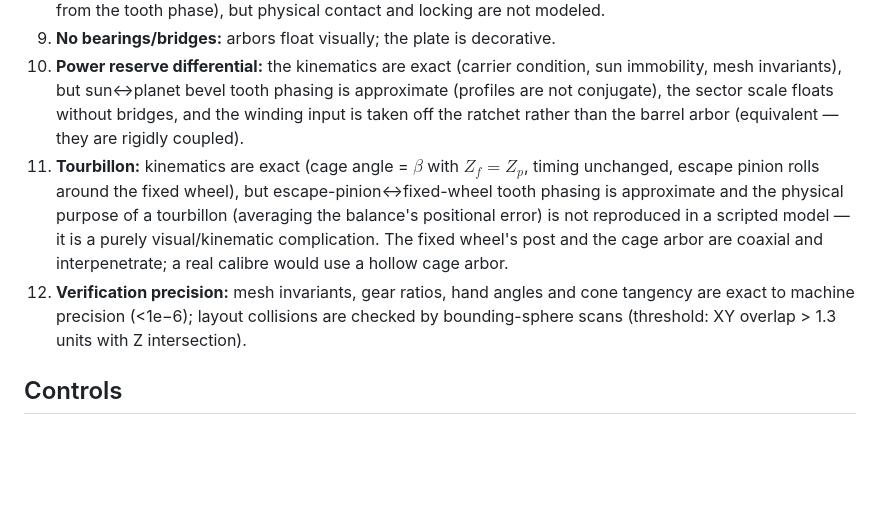
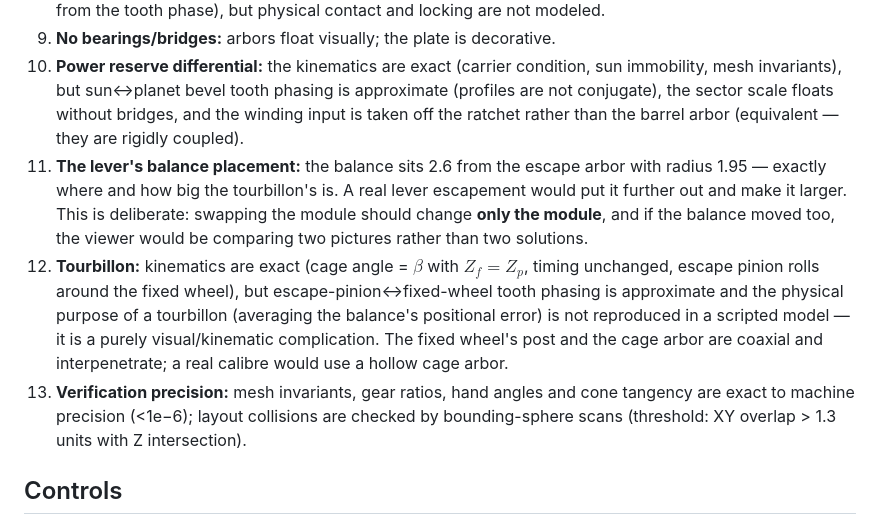
Before and after one commit to OlegG90/watch-simulator, a Markdown page: README.md, the part around one of its changes. Drawn GitHub-style; blank space fills up the shorter version.

```diff
--- a/README.md
+++ b/README.md
@@ -182,8 +201,9 @@ Polyline of 200 points: $\alpha(f) = \theta_b(1-f) + f\Phi - \Phi + \lambda$, $r
 8. **Winding** moves during the button animation and auto-winding; the click ratchets kinematically (angle from the tooth phase), but physical contact and locking are not modeled.
 9. **No bearings/bridges:** arbors float visually; the plate is decorative.
 10. **Power reserve differential:** the kinematics are exact (carrier condition, sun immobility, mesh invariants), but sun↔planet bevel tooth phasing is approximate (profiles are not conjugate), the sector scale floats without bridges, and the winding input is taken off the ratchet rather than the barrel arbor (equivalent — they are rigidly coupled).
-11. **Tourbillon:** kinematics are exact (cage angle = $\beta$ with $Z_f=Z_p$, timing unchanged, escape pinion rolls around the fixed wheel), but escape-pinion↔fixed-wheel tooth phasing is approximate and the physical purpose of a tourbillon (averaging the balance's positional error) is not reproduced in a scripted model — it is a purely visual/kinematic complication. The fixed wheel's post and the cage arbor are coaxial and interpenetrate; a real calibre would use a hollow cage arbor.
-12. **Verification precision:** mesh invariants, gear ratios, hand angles and cone tangency are exact to machine precision (<1e−6); layout collisions are checked by bounding-sphere scans (threshold: XY overlap > 1.3 units with Z intersection).
+11. **The lever's balance placement:** the balance sits 2.6 from the escape arbor with radius 1.95 — exactly where and how big the tourbillon's is. A real lever escapement would put it further out and make it larger. This is deliberate: swapping the module should change **only the module**, and if the balance moved too, the viewer would be comparing two pictures rather than two solutions.
+12. **Tourbillon:** kinematics are exact (cage angle = $\beta$ with $Z_f=Z_p$, timing unchanged, escape pinion rolls around the fixed wheel), but escape-pinion↔fixed-wheel tooth phasing is approximate and the physical purpose of a tourbillon (averaging the balance's positional error) is not reproduced in a scripted model — it is a purely visual/kinematic complication. The fixed wheel's post and the cage arbor are coaxial and interpenetrate; a real calibre would use a hollow cage arbor.
+13. **Verification precision:** mesh invariants, gear ratios, hand angles and cone tangency are exact to machine precision (<1e−6); layout collisions are checked by bounding-sphere scans (threshold: XY overlap > 1.3 units with Z intersection).
 
 ## Controls
 
```
Also changed, not shown: other parts of README.md (+27 -4 lines).
